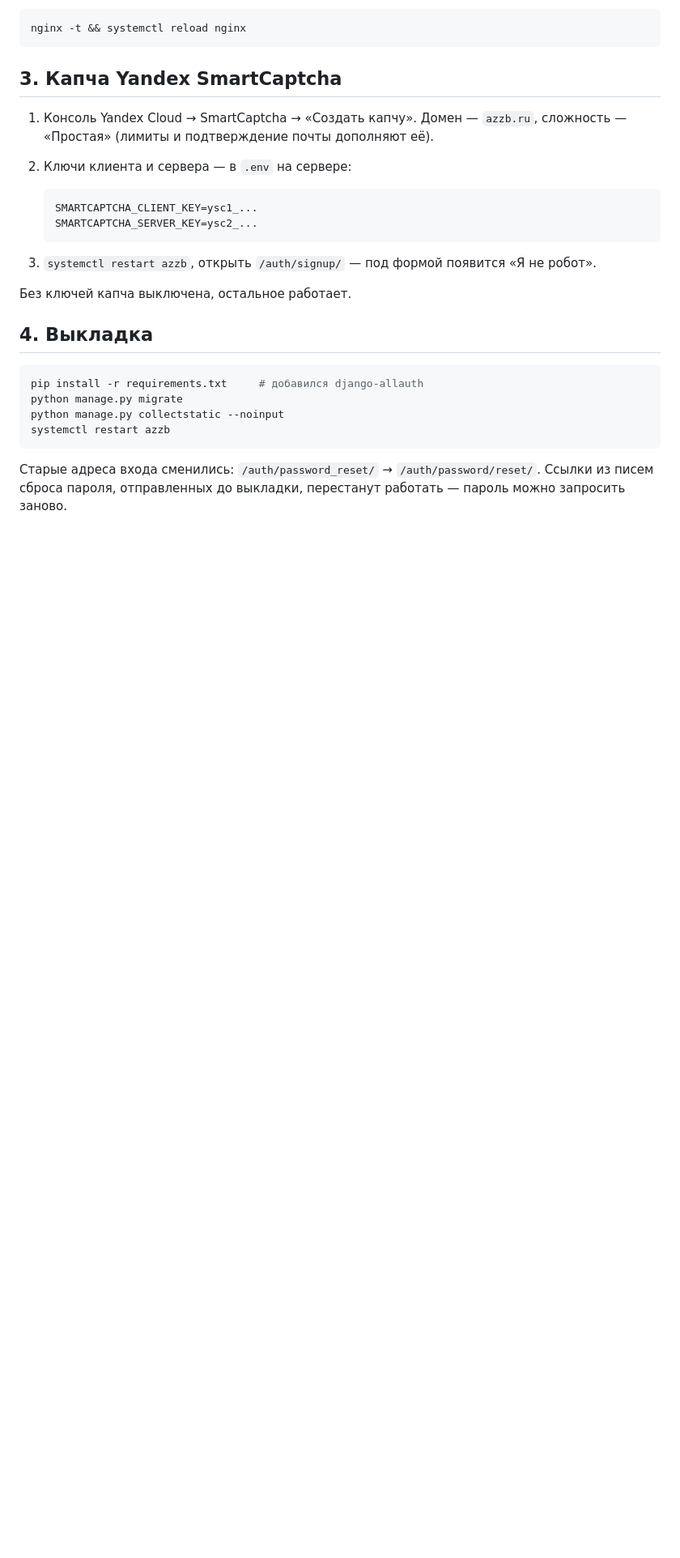
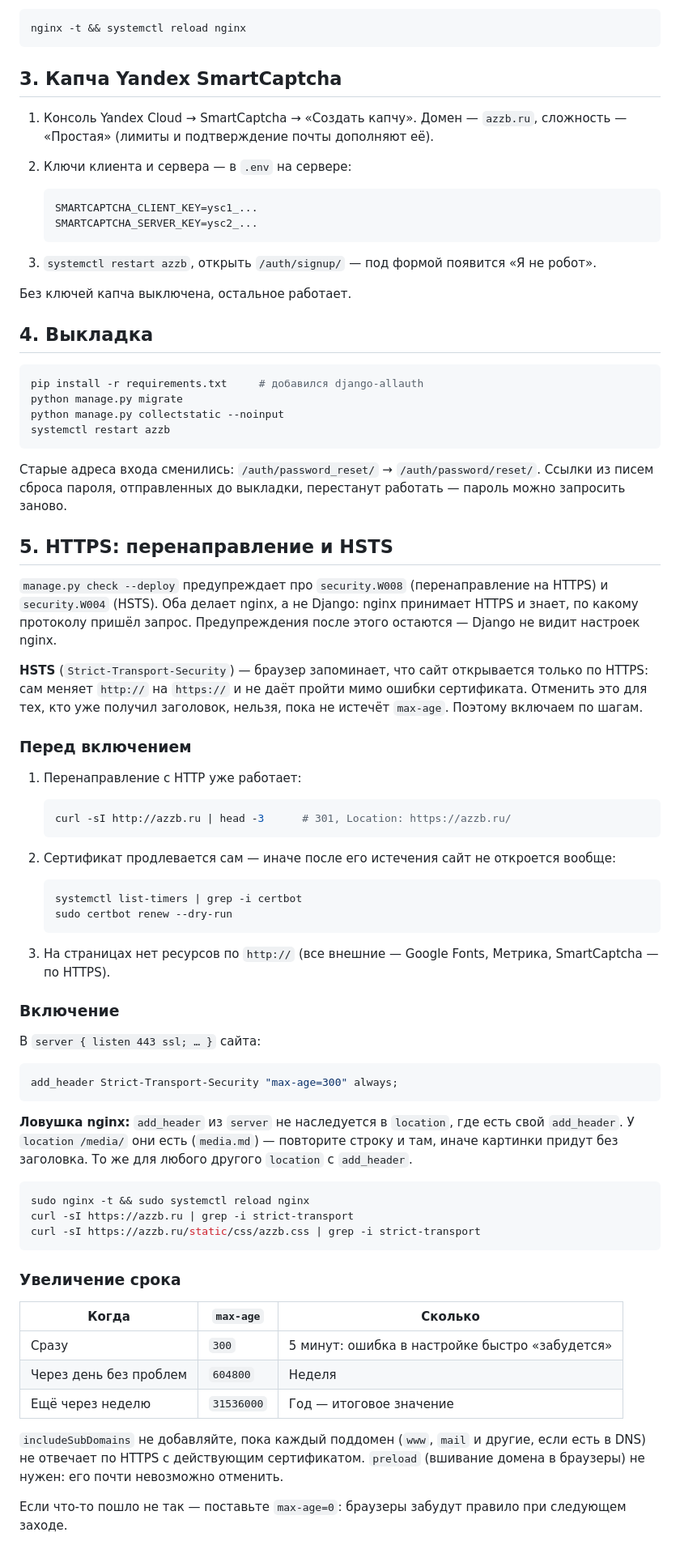
Before and after one commit to Manshooo/My-Twitter, a Markdown page: docs/deploy/security.md, the part around the change. Shown at 81% size. GitHub-like rendering; blank space fills up the shorter version.

Commit message:
security.md: перенаправление на HTTPS и пошаговое включение HSTS
Co-Authored-By: Claude Opus 5.5 <noreply@anthropic.com>
Claude-Session: https://claude.ai/code/session_01RycR9fFXkxtBjaSVor2Zvq

````diff
--- a/docs/deploy/security.md
+++ b/docs/deploy/security.md
@@ -67,3 +67,60 @@ systemctl restart azzb
 Старые адреса входа сменились: `/auth/password_reset/` → `/auth/password/reset/`.
 Ссылки из писем сброса пароля, отправленных до выкладки, перестанут работать —
 пароль можно запросить заново.
+
+## 5. HTTPS: перенаправление и HSTS
+
+`manage.py check --deploy` предупреждает про `security.W008` (перенаправление на HTTPS) и
+`security.W004` (HSTS). Оба делает nginx, а не Django: nginx принимает HTTPS и знает, по какому
+протоколу пришёл запрос. Предупреждения после этого остаются — Django не видит настроек nginx.
+
+**HSTS** (`Strict-Transport-Security`) — браузер запоминает, что сайт открывается только по HTTPS:
+сам меняет `http://` на `https://` и не даёт пройти мимо ошибки сертификата. Отменить это для
+тех, кто уже получил заголовок, нельзя, пока не истечёт `max-age`. Поэтому включаем по шагам.
+
+### Перед включением
+
+1. Перенаправление с HTTP уже работает:
+
+   ```bash
+   curl -sI http://azzb.ru | head -3      # 301, Location: https://azzb.ru/
+   ```
+2. Сертификат продлевается сам — иначе после его истечения сайт не откроется вообще:
+
+   ```bash
+   systemctl list-timers | grep -i certbot
+   sudo certbot renew --dry-run
+   ```
+3. На страницах нет ресурсов по `http://` (все внешние — Google Fonts, Метрика, SmartCaptcha — по HTTPS).
+
+### Включение
+
+В `server { listen 443 ssl; … }` сайта:
+
+```nginx
+add_header Strict-Transport-Security "max-age=300" always;
+```
+
+**Ловушка nginx:** `add_header` из `server` не наследуется в `location`, где есть свой `add_header`.
+У `location /media/` они есть (`media.md`) — повторите строку и там, иначе картинки придут без
+заголовка. То же для любого другого `location` с `add_header`.
+
+```bash
+sudo nginx -t && sudo systemctl reload nginx
+curl -sI https://azzb.ru | grep -i strict-transport
+curl -sI https://azzb.ru/static/css/azzb.css | grep -i strict-transport
+```
+
+### Увеличение срока
+
+| Когда | `max-age` | Сколько |
+|---|---|---|
+| Сразу | `300` | 5 минут: ошибка в настройке быстро «забудется» |
+| Через день без проблем | `604800` | Неделя |
+| Ещё через неделю | `31536000` | Год — итоговое значение |
+
+`includeSubDomains` не добавляйте, пока каждый поддомен (`www`, `mail` и другие, если есть в DNS)
+не отвечает по HTTPS с действующим сертификатом. `preload` (вшивание домена в браузеры) не нужен:
+его почти невозможно отменить.
+
+Если что-то пошло не так — поставьте `max-age=0`: браузеры забудут правило при следующем заходе.
````
